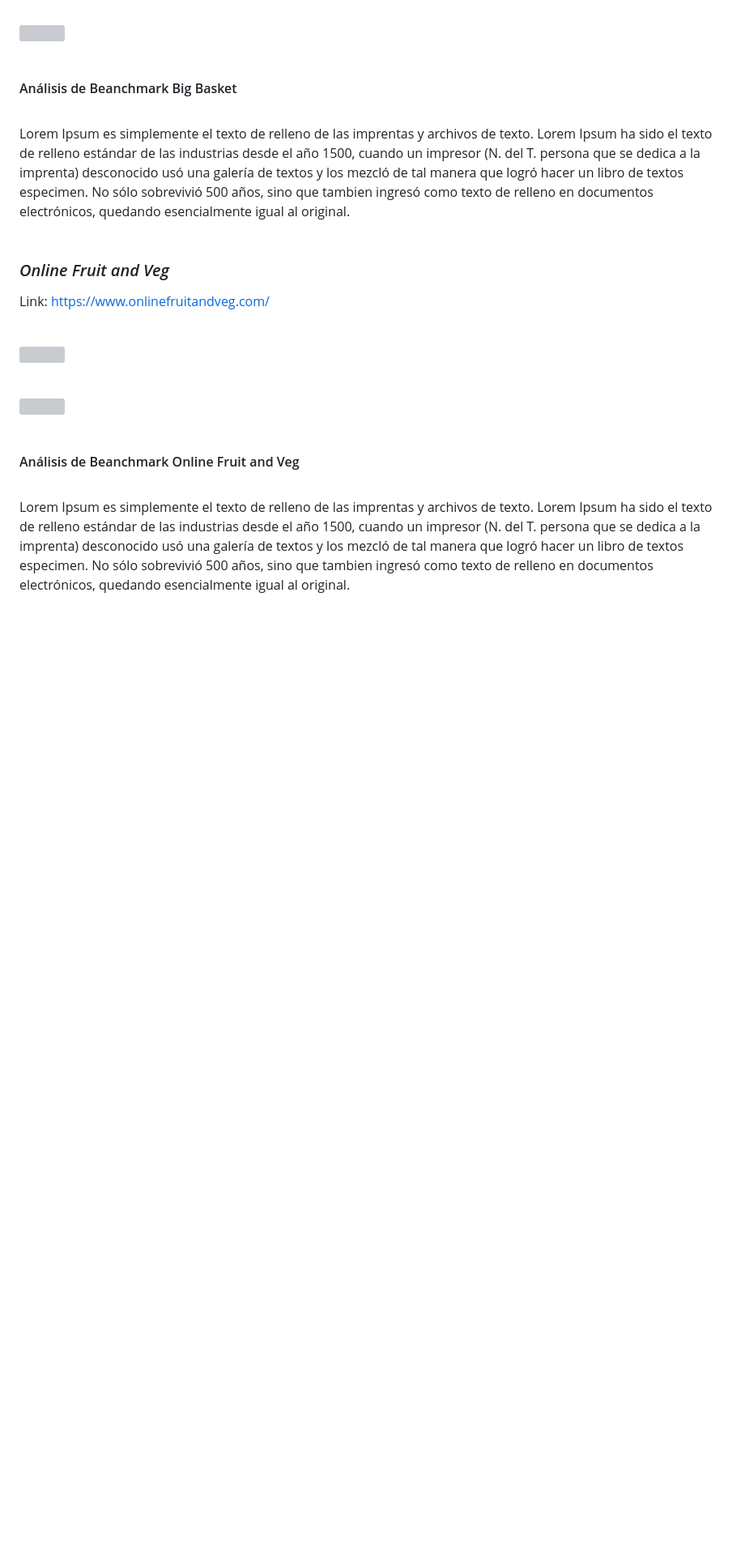
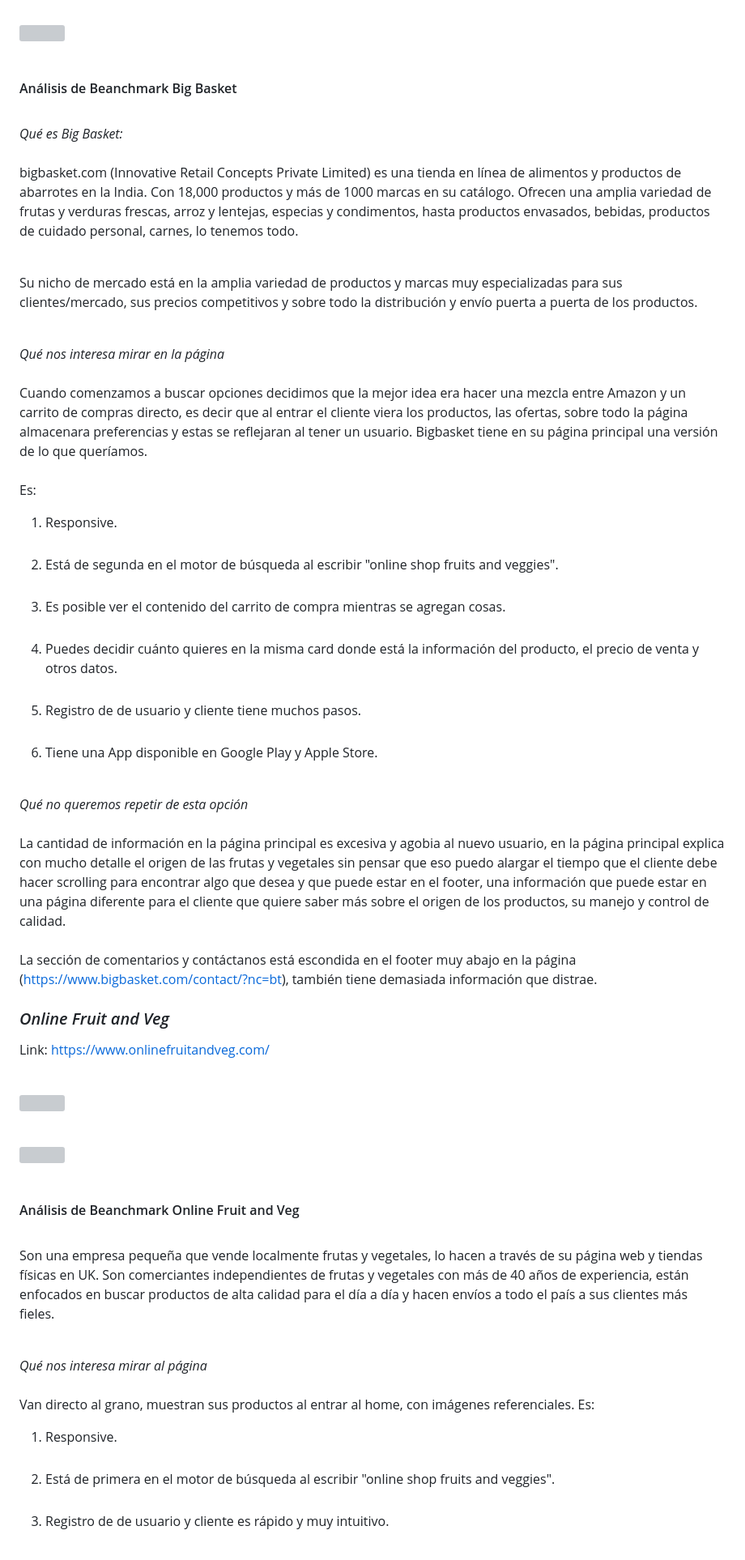
Before and after one commit to FranSSZZ/tropicoco, a Markdown page: README.md, the part around one of its changes. Shown at 81% size. GitHub-like rendering; blank space fills up the shorter version; grey boxes are pictures that could not be loaded.

```diff
--- a/README.md
+++ b/README.md
@@ -62,7 +71,26 @@ Link: https://www.bigbasket.com/cl/fruits-vegetables/ <br><br>
 
 #### Análisis de Beanchmark Big Basket <br><br>
 
-Lorem Ipsum es simplemente el texto de relleno de las imprentas y archivos de texto. Lorem Ipsum ha sido el texto de relleno estándar de las industrias desde el año 1500, cuando un impresor (N. del T. persona que se dedica a la imprenta) desconocido usó una galería de textos y los mezcló de tal manera que logró hacer un libro de textos especimen. No sólo sobrevivió 500 años, sino que tambien ingresó como texto de relleno en documentos electrónicos, quedando esencialmente igual al original.<br><br>
+_Qué es Big Basket:_ <br><br>
+bigbasket.com (Innovative Retail Concepts Private Limited) es una tienda en línea de alimentos y productos de abarrotes en la India. Con 18,000 productos y más de 1000 marcas en su catálogo. Ofrecen una amplia variedad de frutas y verduras frescas, arroz y lentejas, especias y condimentos, hasta productos envasados, bebidas, productos de cuidado personal, carnes, lo tenemos todo.<br><br>
+
+Su nicho de mercado está en la amplia variedad de productos y marcas muy especializadas para sus clientes/mercado, sus precios competitivos y sobre todo la distribución y envío puerta a puerta de los productos.
+<br><br>
+
+_Qué nos interesa mirar en la página_ <br><br>
+Cuando comenzamos a buscar opciones decidimos que la mejor idea era hacer una mezcla entre Amazon y un carrito de compras directo, es decir que al entrar el cliente viera los productos, las ofertas, sobre todo la página almacenara preferencias y estas se reflejaran al tener un usuario. Bigbasket tiene en su página principal una versión de lo que queríamos.<br><br>
+Es:
+1. Responsive.<br><br>
+2. Está de segunda en el motor de búsqueda al escribir "online shop fruits and veggies".<br><br>
+3. Es posible ver el contenido del carrito de compra mientras se agregan cosas.<br><br>
+4. Puedes decidir cuánto quieres en la misma card donde está la información del producto, el precio de venta y otros datos.<br><br>
+5. Registro de de usuario y cliente tiene muchos pasos.<br><br>
+6. Tiene una App disponible en Google Play y Apple Store.<br><br>
+
+_Qué no queremos repetir de esta opción_<br><br>
+La cantidad de información en la página principal es excesiva y agobia al nuevo usuario, en la página principal explica con mucho detalle el origen de las frutas y vegetales sin pensar que eso puedo alargar el tiempo que el cliente debe hacer scrolling para encontrar algo que desea y que puede estar en el footer, una información que puede estar en una página diferente para el cliente que quiere saber más sobre el origen de los productos, su manejo y control de calidad.
+<br><br>
+La sección de comentarios y contáctanos está escondida en el footer muy abajo en la página (https://www.bigbasket.com/contact/?nc=bt), también tiene demasiada información que distrae.
 
 ### _Online Fruit and Veg_<br>
 Link: https://www.onlinefruitandveg.com/ <br><br>
@@ -73,6 +101,12 @@ Link: https://www.onlinefruitandveg.com/ <br><br>
 
 #### Análisis de Beanchmark Online Fruit and Veg <br><br>
 
-Lorem Ipsum es simplemente el texto de relleno de las imprentas y archivos de texto. Lorem Ipsum ha sido el texto de relleno estándar de las industrias desde el año 1500, cuando un impresor (N. del T. persona que se dedica a la imprenta) desconocido usó una galería de textos y los mezcló de tal manera que logró hacer un libro de textos especimen. No sólo sobrevivió 500 años, sino que tambien ingresó como texto de relleno en documentos electrónicos, quedando esencialmente igual al original.<br><br>
+Son una empresa pequeña que vende localmente frutas y vegetales, lo hacen a través de su página web y tiendas físicas en UK. Son comerciantes independientes de frutas y vegetales con más de 40 años de experiencia, están enfocados en buscar productos de alta calidad para el día a día y hacen envíos a todo el país a sus clientes más fieles.<br><br>
 
+_Qué nos interesa mirar al página_ <br><br>
+Van directo al grano, muestran sus productos al entrar al home, con imágenes referenciales.
+Es:
+1. Responsive.<br><br>
+2. Está de primera en el motor de búsqueda al escribir "online shop fruits and veggies".<br><br>
+3. Registro de de usuario y cliente es rápido y muy intuitivo.<br><br>
 
```
Also changed, not shown: other parts of README.md (+18 -6 lines).
